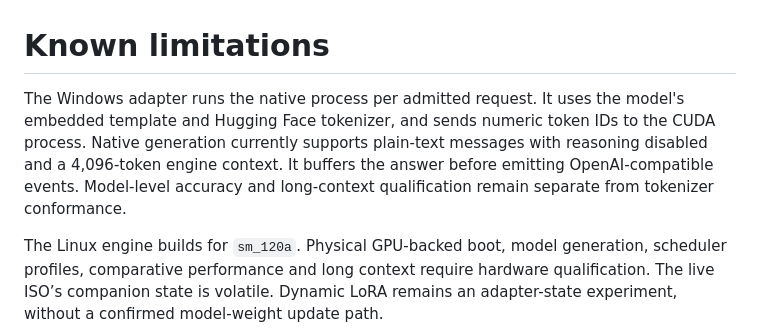
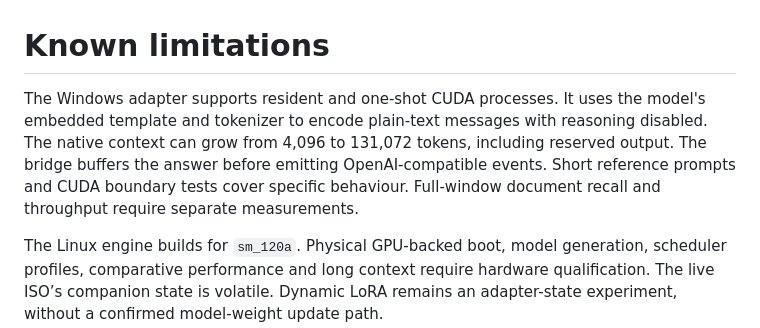
Before and after one commit to zapabob/inkling2-os, a Markdown page: docs/KNOWN_LIMITATIONS.md, the part around the change. Rendered like a GitHub page.

```diff
--- a/docs/KNOWN_LIMITATIONS.md
+++ b/docs/KNOWN_LIMITATIONS.md
@@ -1,6 +1,6 @@
 # Known limitations
 
-The Windows adapter runs the native process per admitted request. It uses the model's embedded template and Hugging Face tokenizer, and sends numeric token IDs to the CUDA process. Native generation currently supports plain-text messages with reasoning disabled and a 4,096-token engine context. It buffers the answer before emitting OpenAI-compatible events. Model-level accuracy and long-context qualification remain separate from tokenizer conformance.
+The Windows adapter supports resident and one-shot CUDA processes. It uses the model's embedded template and tokenizer to encode plain-text messages with reasoning disabled. The native context can grow from 4,096 to 131,072 tokens, including reserved output. The bridge buffers the answer before emitting OpenAI-compatible events. Short reference prompts and CUDA boundary tests cover specific behaviour. Full-window document recall and throughput require separate measurements.
 
 The Linux engine builds for `sm_120a`. Physical GPU-backed boot, model generation, scheduler profiles, comparative performance and long context require hardware qualification. The live ISO’s companion state is volatile. Dynamic LoRA remains an adapter-state experiment, without a confirmed model-weight update path.
 
```
Also changed, not shown: README.md (+11 -9 lines), docs/media/inkling2-desktop-131k.png (added).
